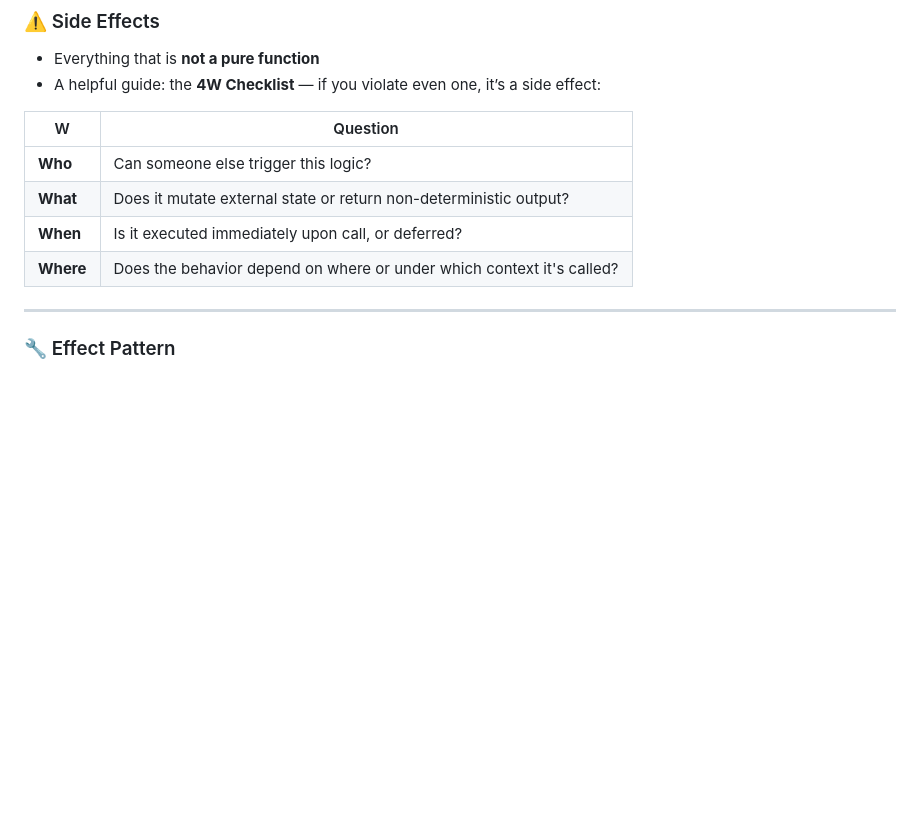
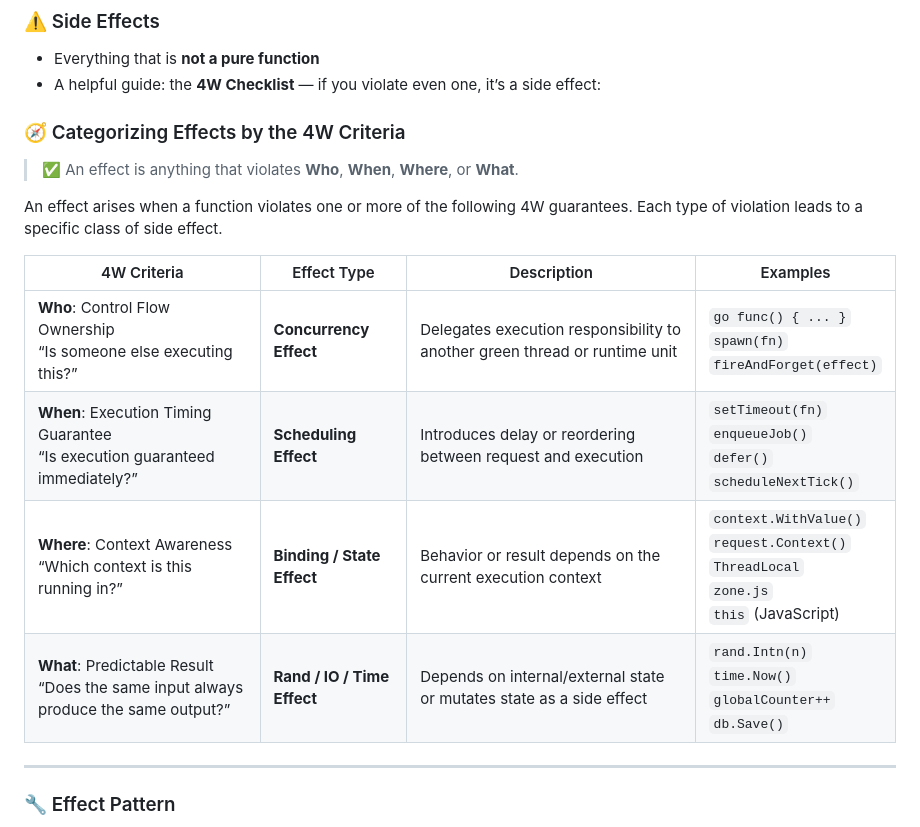
Before and after one commit to on-the-ground/effect_ive_go, a Markdown page: README.md, the part around the change. GitHub-like rendering; blank space fills up the shorter version.

Commit message:
enhance(README): Update README.md

```diff
--- a/README.md
+++ b/README.md
@@ -73,12 +73,19 @@ This is what **Effect-ive Go** makes possible.
 * Everything that is **not a pure function**
 * A helpful guide: the **4W Checklist** — if you violate even one, it’s a side effect:
 
-| W   | Question |
-| --- | --- |
-| **Who** | Can someone else trigger this logic? |
-| **What** | Does it mutate external state or return non-deterministic output? |
-| **When** | Is it executed immediately upon call, or deferred? |
-| **Where** | Does the behavior depend on where or under which context it's called? |
+### 🧭 Categorizing Effects by the 4W Criteria
+
+> ✅ An effect is anything that violates **Who**, **When**, **Where**, or **What**.
+
+An effect arises when a function violates one or more of the following 4W guarantees. Each type of violation leads to a specific class of side effect.
+
+| 4W Criteria                                                                            | Effect Type                      | Description                                                                | Examples                                                                                              |
+| -------------------------------------------------------------------------------------- | -------------------------------- | -------------------------------------------------------------------------- | ----------------------------------------------------------------------------------------------------- |
+| **Who**: Control Flow Ownership<br/>“Is someone else executing this?”                  | **Concurrency Effect**           | Delegates execution responsibility to another green thread or runtime unit | `go func() { ... }`<br/>`spawn(fn)`<br/>`fireAndForget(effect)`                                       |
+| **When**: Execution Timing Guarantee<br/>“Is execution guaranteed immediately?”        | **Scheduling Effect** | Introduces delay or reordering between request and execution               | `setTimeout(fn)`<br/>`enqueueJob()`<br/>`defer()`<br/>`scheduleNextTick()`                            |
+| **Where**: Context Awareness<br/>“Which context is this running in?”                   | **Binding / State Effect**            | Behavior or result depends on the current execution context                | `context.WithValue()`<br/>`request.Context()`<br/>`ThreadLocal`<br/>`zone.js`<br/>`this` (JavaScript) |
+| **What**: Predictable Result<br/>“Does the same input always produce the same output?” | **Rand / IO / Time Effect**              | Depends on internal/external state or mutates state as a side effect       | `rand.Intn(n)`<br/>`time.Now()`<br/>`globalCounter++`<br/>`db.Save()`                                 |
+
 
 * * *
 
```
